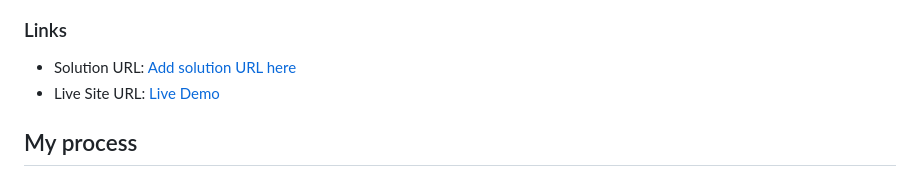
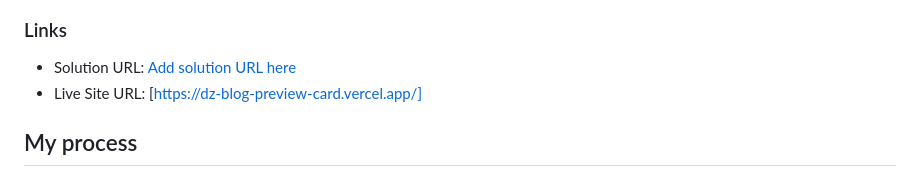
Before and after one commit to dedo-dev/blog-preview-card, a Markdown page: README.md, the part around the change. Rendered like a GitHub page.

```diff
--- a/README.md
+++ b/README.md
@@ -30,7 +30,7 @@ Users should be able to:
 ### Links
 
 - Solution URL: [Add solution URL here](https://your-solution-url.com)
-- Live Site URL: [Live Demo](https://dz-blog-preview-card.vercel.app/)
+- Live Site URL: [https://dz-blog-preview-card.vercel.app/]
 
 ## My process
 
```
